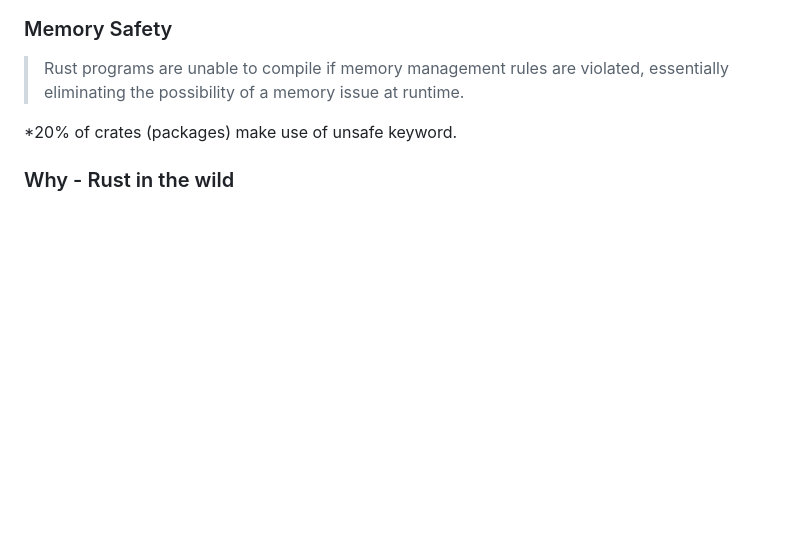
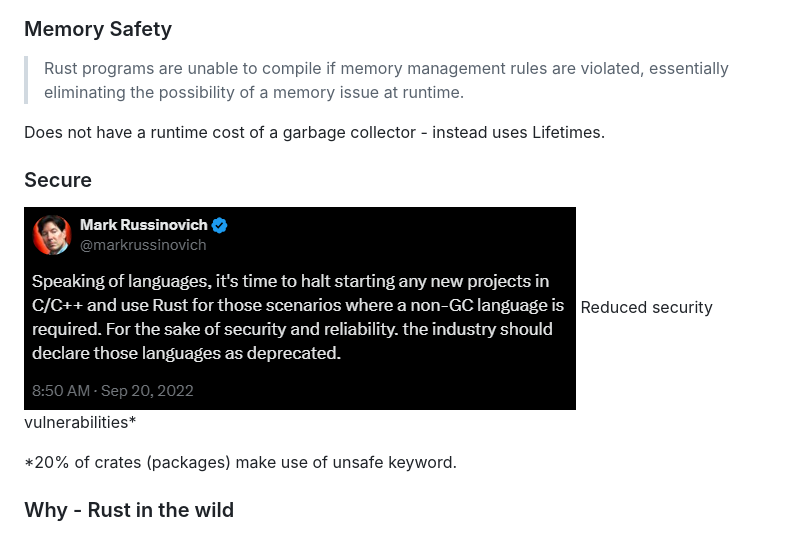
Before and after one commit to peterneave/rust, a Markdown page: README.md, the part around the change. Rendered like a GitHub page; pictures changed too: img/markrussinovich.png (added); blank space fills up the shorter version.

Commit message:
Add info about memory safety

```diff
--- a/README.md
+++ b/README.md
@@ -87,8 +87,14 @@ Close to speed of C/C++.
 
 >Rust programs are unable to compile if memory management rules are violated, essentially eliminating the possibility of a memory issue at runtime.
 
+Does not have a runtime cost of a garbage collector - instead uses Lifetimes.
+
+### Secure
+
+![width:800px](img/markrussinovich.png)
+Reduced security vulnerabilities*
+
   *20% of crates (packages) make use of unsafe keyword.
-
 
 ### Why - Rust in the wild
 <!-- header: Rust in the wild -->
```
